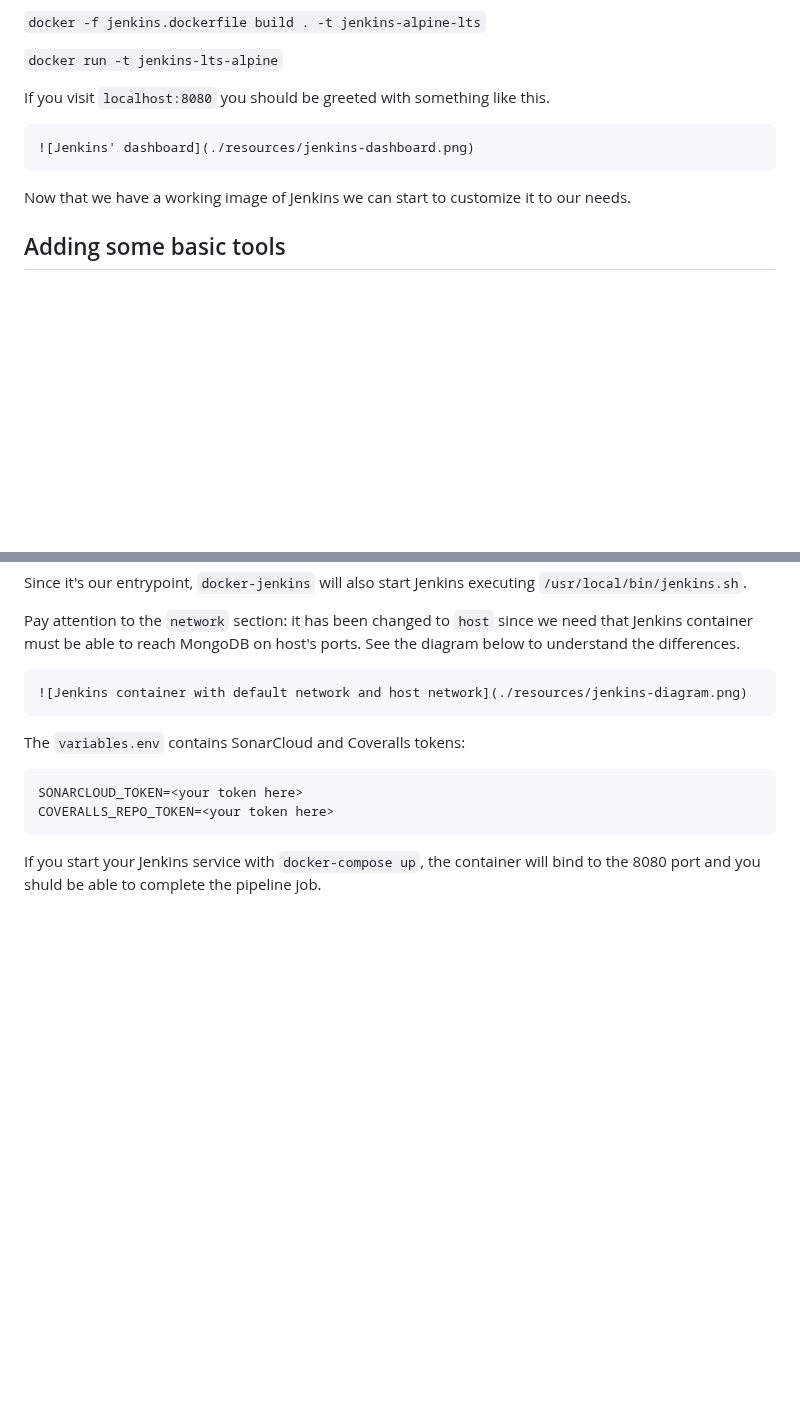
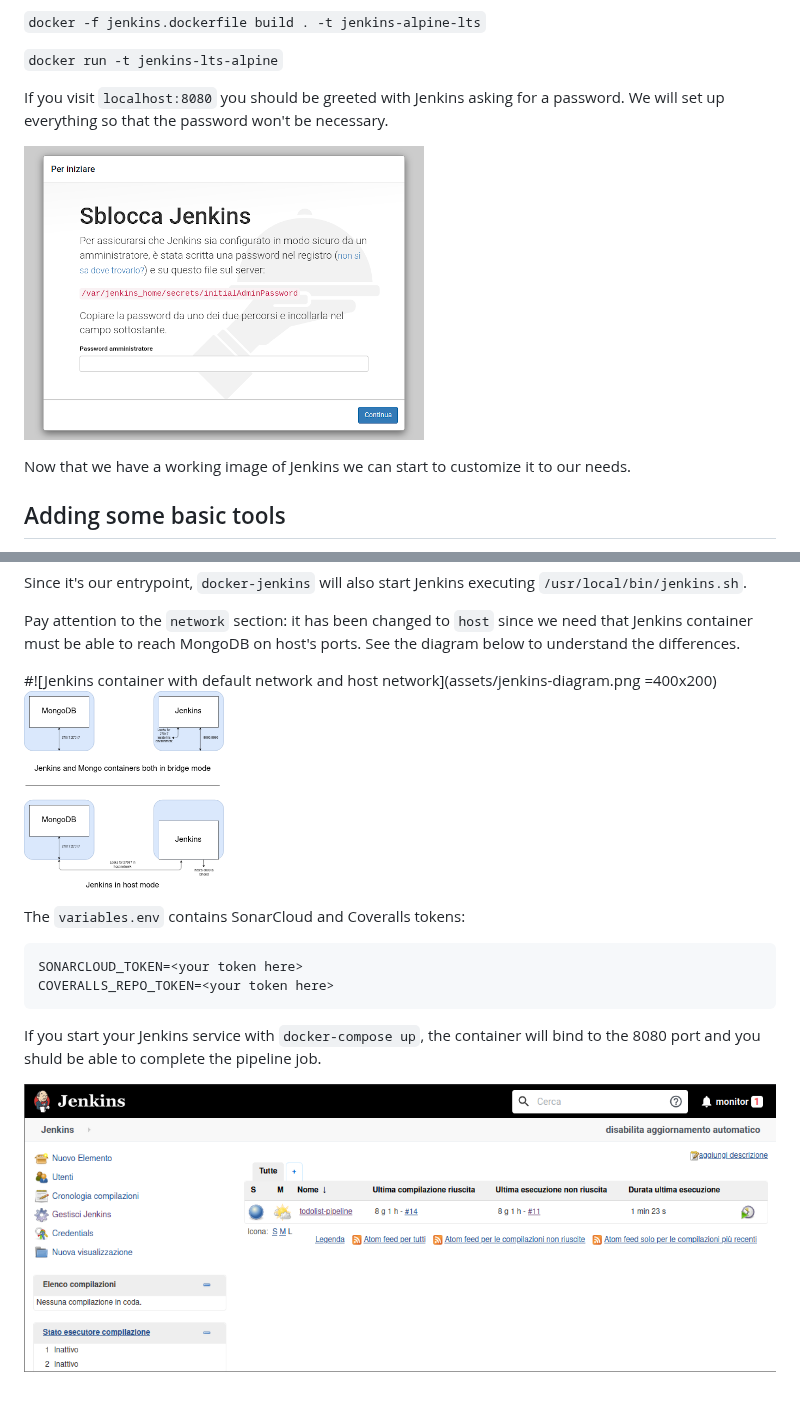
Before and after one commit to rickie95/todolist, a Markdown page: Dockerizing-Jenkins.md, 2 parts joined by grey strips. Rendered like a GitHub page; pictures changed too: assets/jenkins-diagram.png (added), assets/jenkins-first-run.png (added), assets/jenkins-pipeline-ready.png (added); blank space fills up the shorter version.

Commit message:
chore: uploaded tutorial for Jenkins container

````diff
--- a/Dockerizing-Jenkins.md
+++ b/Dockerizing-Jenkins.md
@@ -34,9 +34,9 @@ So, now we should be able to build and start our `jenkins-lts-alpine` image.
 
 ```docker run -t jenkins-lts-alpine```
 
-If you visit `localhost:8080` you should be greeted with something like this.
+If you visit `localhost:8080` you should be greeted with Jenkins asking for a password. We will set up everything so that the password won't be necessary.
 
-    ![Jenkins' dashboard](./resources/jenkins-dashboard.png)
+![Jenkins' dashboard](assets/jenkins-first-run.png)
 
 Now that we have a working image of Jenkins we can start to customize it to our needs.
 
@@ -160,7 +160,8 @@ Since it's our entrypoint, `docker-jenkins` will also start Jenkins executing `/
 
 Pay attention to the `network` section: it has been changed to `host` since we need that Jenkins container must be able to reach MongoDB on host's ports. See the diagram below to understand the differences.
 
-    ![Jenkins container with default network and host network](./resources/jenkins-diagram.png)
+#![Jenkins container with default network and host network](assets/jenkins-diagram.png =400x200)
+<img src="assets/jenkins-diagram.png" alt="drawing" width="200"/>
 
 The `variables.env` contains SonarCloud and Coveralls tokens:
 
@@ -168,3 +169,5 @@ The `variables.env` contains SonarCloud and Coveralls tokens:
     COVERALLS_REPO_TOKEN=<your token here>
 
 If you start your Jenkins service with `docker-compose up`, the container will bind to the 8080 port and you shuld be able to complete the pipeline job.
+
+![Jenkins dashboard with ready to build pipeline](assets/jenkins-pipeline-ready.png)
````
